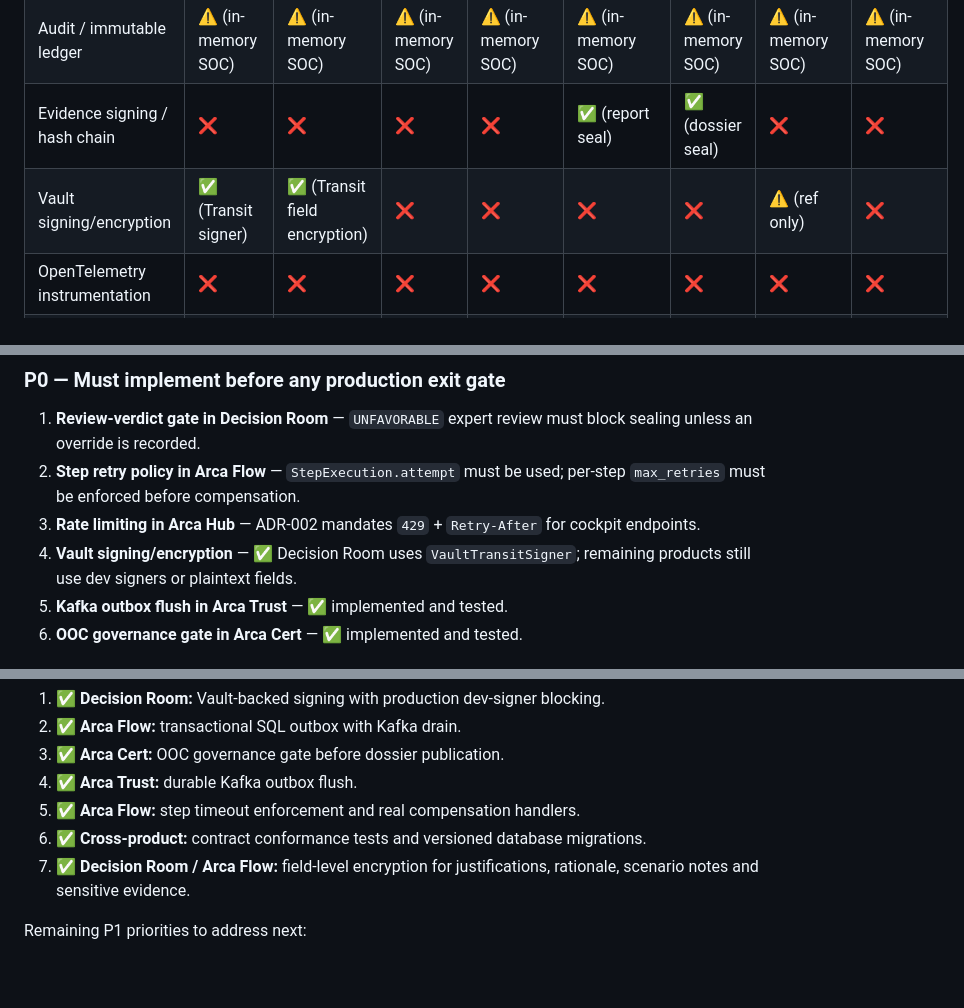
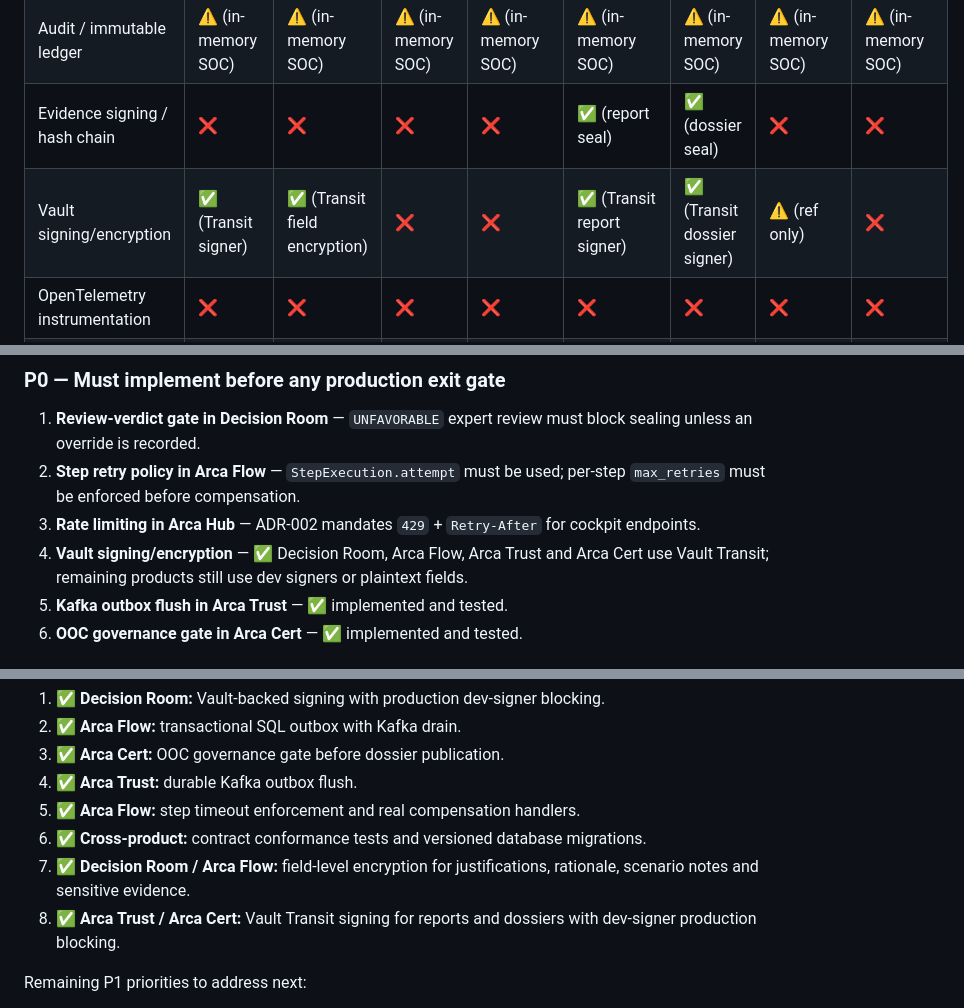
Before and after one commit to Monsau/arca-platform, a Markdown page: docs/audit/business-rules-coverage-matrix.md, 3 parts joined by grey strips. Rendered like a GitHub page; blank space fills up the shorter version.

Commit message:
docs(audit): mark Vault signing implemented for Trust and Cert
- Update cross-cutting matrix.
- Close P0 Vault signing gap for Decision Room, Flow, Trust and Cert.
- Add Trust/Cert to shipped list.

```diff
--- a/docs/audit/business-rules-coverage-matrix.md
+++ b/docs/audit/business-rules-coverage-matrix.md
@@ -23,7 +23,7 @@
 | Request idempotency | ❌ | ❌ | ❌ | ❌ | ❌ | ❌ | ❌ | ❌ |
 | Audit / immutable ledger | ⚠️ (in-memory SOC) | ⚠️ (in-memory SOC) | ⚠️ (in-memory SOC) | ⚠️ (in-memory SOC) | ⚠️ (in-memory SOC) | ⚠️ (in-memory SOC) | ⚠️ (in-memory SOC) | ⚠️ (in-memory SOC) |
 | Evidence signing / hash chain | ❌ | ❌ | ❌ | ❌ | ✅ (report seal) | ✅ (dossier seal) | ❌ | ❌ |
-| Vault signing/encryption | ✅ (Transit signer) | ✅ (Transit field encryption) | ❌ | ❌ | ❌ | ❌ | ⚠️ (ref only) | ❌ |
+| Vault signing/encryption | ✅ (Transit signer) | ✅ (Transit field encryption) | ❌ | ❌ | ✅ (Transit report signer) | ✅ (Transit dossier signer) | ⚠️ (ref only) | ❌ |
 | OpenTelemetry instrumentation | ❌ | ❌ | ❌ | ❌ | ❌ | ❌ | ❌ | ❌ |
 | Contract conformance tests | ✅ | ✅ | ✅ | ✅ | ✅ | ✅ | ✅ | ✅ |
 | Versioned DB migrations | ✅ | ✅ | ✅ | ✅ | ✅ | ✅ | ✅ | ✅ |
@@ -155,7 +155,7 @@
 1. **Review-verdict gate in Decision Room** — `UNFAVORABLE` expert review must block sealing unless an override is recorded.
 2. **Step retry policy in Arca Flow** — `StepExecution.attempt` must be used; per-step `max_retries` must be enforced before compensation.
 3. **Rate limiting in Arca Hub** — ADR-002 mandates `429` + `Retry-After` for cockpit endpoints.
-4. **Vault signing/encryption** — ✅ Decision Room uses `VaultTransitSigner`; remaining products still use dev signers or plaintext fields.
+4. **Vault signing/encryption** — ✅ Decision Room, Arca Flow, Arca Trust and Arca Cert use Vault Transit; remaining products still use dev signers or plaintext fields.
 5. **Kafka outbox flush in Arca Trust** — ✅ implemented and tested.
 6. **OOC governance gate in Arca Cert** — ✅ implemented and tested.
 
@@ -183,6 +183,7 @@ Shipped in the latest iterations:
 5. ✅ **Arca Flow:** step timeout enforcement and real compensation handlers.
 6. ✅ **Cross-product:** contract conformance tests and versioned database migrations.
 7. ✅ **Decision Room / Arca Flow:** field-level encryption for justifications, rationale, scenario notes and sensitive evidence.
+8. ✅ **Arca Trust / Arca Cert:** Vault Transit signing for reports and dossiers with dev-signer production blocking.
 
 Remaining P1 priorities to address next:
 
```
